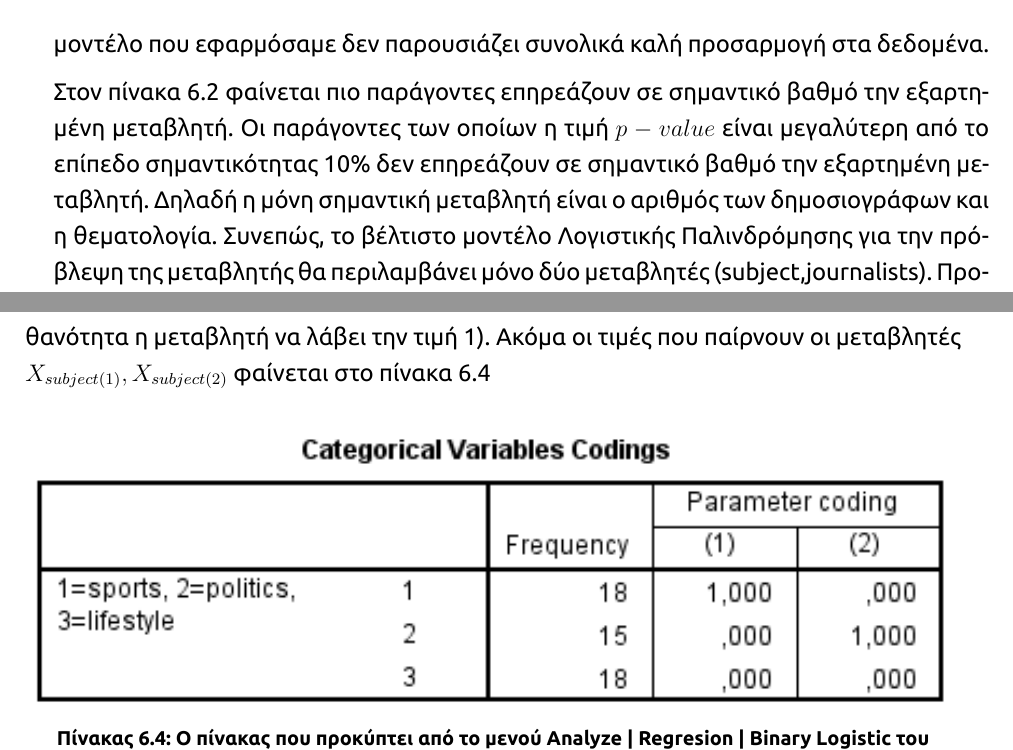
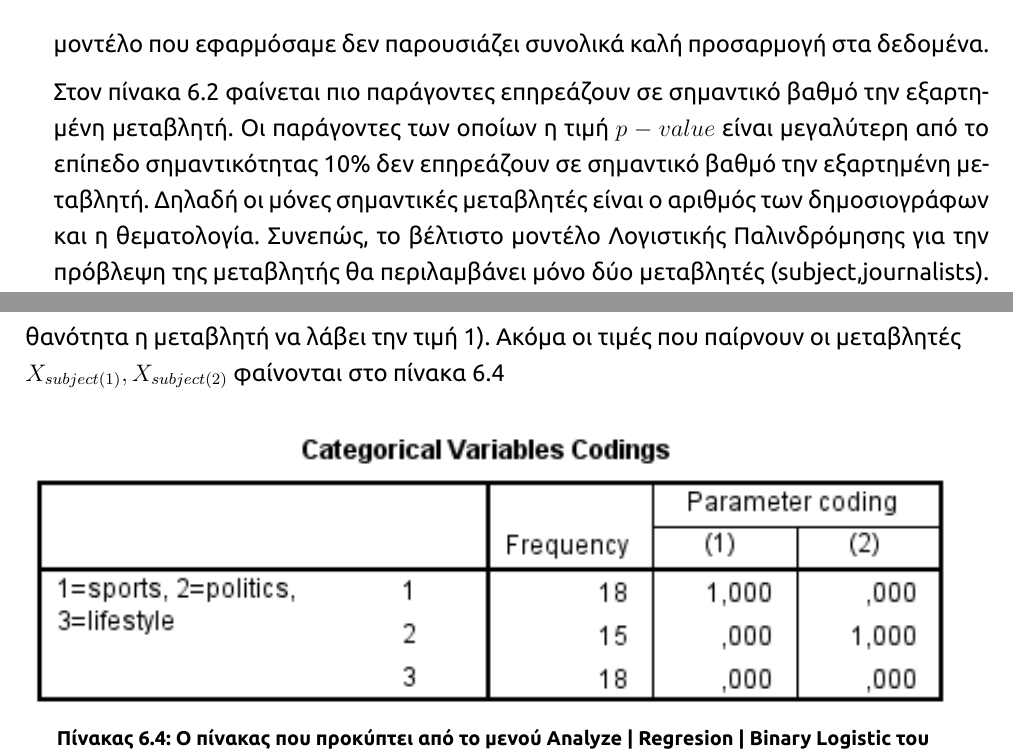
Before and after one commit to anagno/statistics, a LaTeX document (doc/ergasia.tex): two parts of pages 22 and 23 of 25, joined at a grey line, cut so that both start at the same text. The pictures show the PDF file doc/bin/ergasia.pdf that the author committed with the source.

Commit message:
Small corrections

```diff
--- a/doc/ergasia.tex
+++ b/doc/ergasia.tex
@@ -711,7 +711,7 @@ Y = \mu + \alpha_i + \beta_j + \varepsilon_{ijk}
 
 Η τιμή (από τον πίνακα \ref{table:binary_hosmer}) $p-value = 0.080 < 0.10$, συνεπώς σε επίπεδο σημαντικότητας 10\%,  απορρίπτουμε την μηδενική υπόθεση της καλής προσαρμογής, που σημαίνει ότι το μοντέλο που εφαρμόσαμε δεν παρουσιάζει συνολικά καλή προσαρμογή στα δεδομένα.
 
-Στον πίνακα \ref{table:binary} φαίνεται πιο παράγοντες επηρεάζουν σε σημαντικό βαθμό την εξαρτημένη μεταβλητή. Οι παράγοντες των οποίων η τιμή $p-value$ είναι μεγαλύτερη από το επίπεδο σημαντικότητας 10\% δεν επηρεάζουν σε σημαντικό βαθμό την εξαρτημένη μεταβλητή. Δηλαδή η μόνη σημαντική μεταβλητή είναι ο αριθμός των δημοσιογράφων και η θεματολογία.  Συνεπώς, το βέλτιστο μοντέλο Λογιστικής Παλινδρόμησης για την πρόβλεψη της μεταβλητής θα περιλαμβάνει μόνο δύο μεταβλητές (\en{subject,journalists}). Προκειμένου να κατασκευάσουμε την κατάλληλη εξίσωση του παραπάνω μοντέλου, εφαρμόζουμε την ίδια διαδικασία με πιο πάνω (Analyze | Regresion | Binary Logistic) επιλέγοντας αυτή την φορά ως \en{Covariates} μόνο τον αριθμό των δημοσιογράφων και επομένως προκύπτει ο πίνακας \ref{table:binary_2}.
+Στον πίνακα \ref{table:binary} φαίνεται πιο παράγοντες επηρεάζουν σε σημαντικό βαθμό την εξαρτημένη μεταβλητή. Οι παράγοντες των οποίων η τιμή $p-value$ είναι μεγαλύτερη από το επίπεδο σημαντικότητας 10\% δεν επηρεάζουν σε σημαντικό βαθμό την εξαρτημένη μεταβλητή. Δηλαδή οι μόνες σημαντικές μεταβλητές είναι ο αριθμός των δημοσιογράφων και η θεματολογία.  Συνεπώς, το βέλτιστο μοντέλο Λογιστικής Παλινδρόμησης για την πρόβλεψη της μεταβλητής θα περιλαμβάνει μόνο δύο μεταβλητές (\en{subject,journalists}). Προκειμένου να κατασκευάσουμε την κατάλληλη εξίσωση του παραπάνω μοντέλου, εφαρμόζουμε την ίδια διαδικασία με πιο πάνω (Analyze | Regresion | Binary Logistic) επιλέγοντας αυτή την φορά ως \en{Covariates} μόνο τον αριθμό των δημοσιογράφων και επομένως προκύπτει ο πίνακας \ref{table:binary_2}.
 
 \begin{table}[htbp]
 \includegraphics[width=\textwidth]{images/table_binary_2.png}
@@ -725,7 +725,7 @@ Y = \mu + \alpha_i + \beta_j + \varepsilon_{ijk}
 ln(\frac{p}{1-p}) = 5.023 -0.174 \cdot X_{journalists} - 2,423 \cdot X_{subject(1)} - 1,846 \cdot X_{subject(2)}
 \end{equation}
 
-όπου $p$ είναι η πιθανότητα του να είναι παλαιά η ιστοσελίδα (δηλαδή εκφράζει την πιθανότητα η μεταβλητή να λάβει την τιμή 1). Ακόμα οι τιμές που παίρνουν οι μεταβλητές $X_{subject(1)},X_{subject(2)}$ φαίνεται στο πίνακα \ref{table:binary_3}
+όπου $p$ είναι η πιθανότητα του να είναι παλαιά η ιστοσελίδα (δηλαδή εκφράζει την πιθανότητα η μεταβλητή να λάβει την τιμή 1). Ακόμα οι τιμές που παίρνουν οι μεταβλητές $X_{subject(1)},X_{subject(2)}$ φαίνονται στο πίνακα \ref{table:binary_3}
 
 \begin{table}[htbp]
 \includegraphics[width=\textwidth]{images/table_binary_category.png}
```
Also changed, not shown: doc/bin/ergasia.pdf, doc/ergasia.tex (2 more changed lines).
